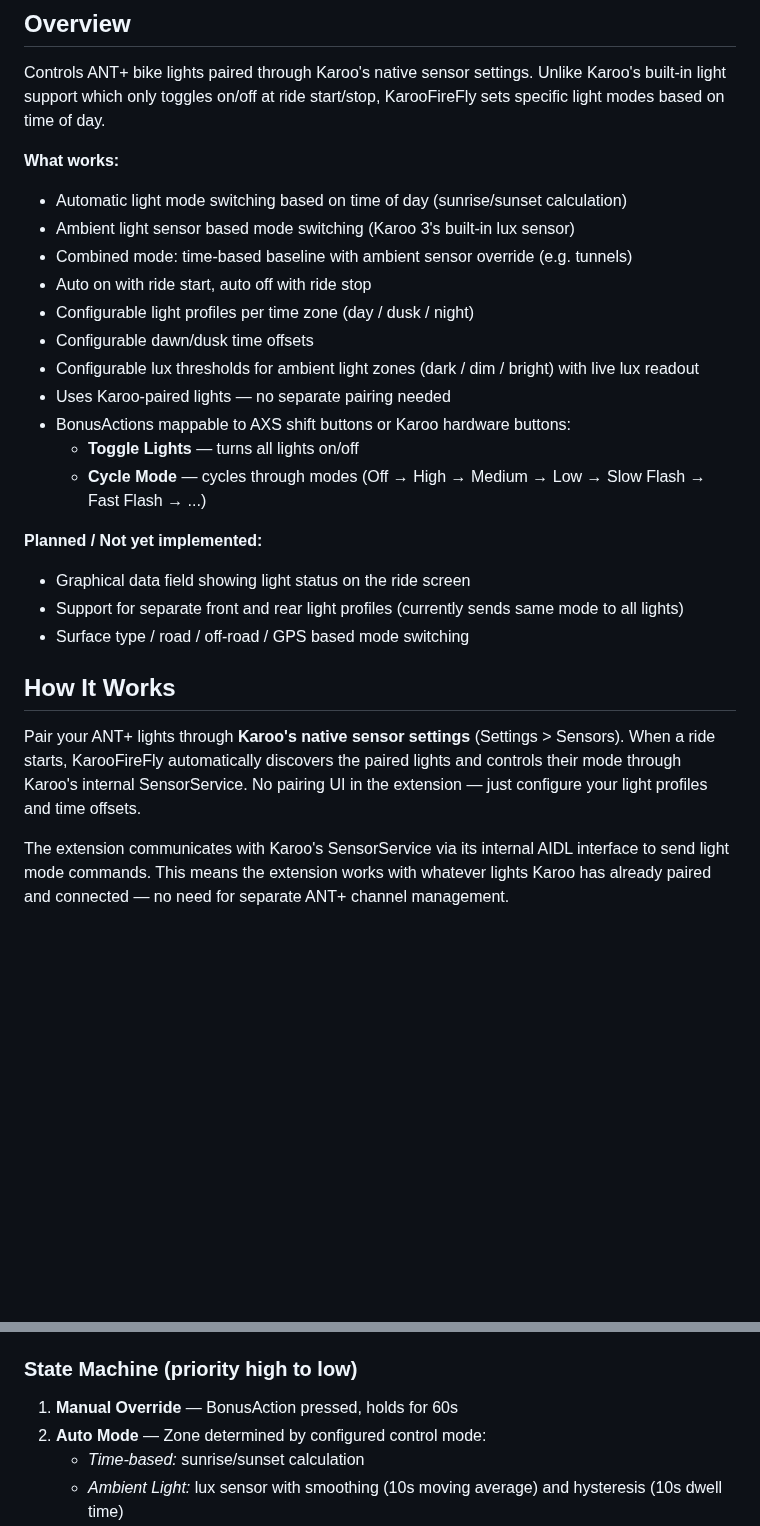
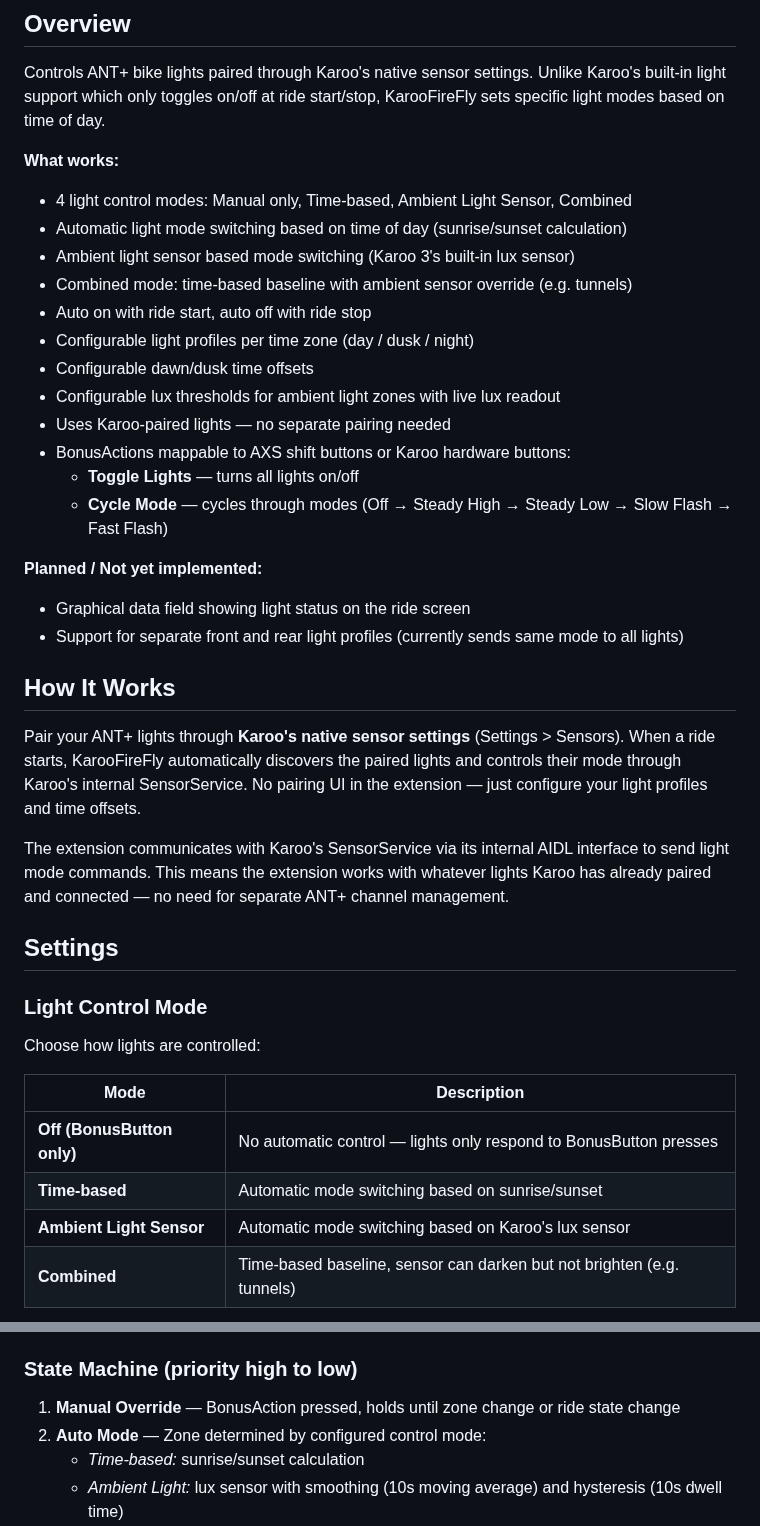
Before and after one commit to derstrassi/karoofirefly, a Markdown page: README.md, 2 parts joined by grey strips. Drawn GitHub-style; blank space fills up the shorter version.

```diff
--- a/README.md
+++ b/README.md
@@ -15,25 +15,39 @@ ANT+ Smart Bike Light Controller extension for Hammerhead Karoo 3.
 Controls ANT+ bike lights paired through Karoo's native sensor settings. Unlike Karoo's built-in light support which only toggles on/off at ride start/stop, KarooFireFly sets specific light modes based on time of day.
 
 **What works:**
+- 4 light control modes: Manual only, Time-based, Ambient Light Sensor, Combined
 - Automatic light mode switching based on time of day (sunrise/sunset calculation)
 - Ambient light sensor based mode switching (Karoo 3's built-in lux sensor)
 - Combined mode: time-based baseline with ambient sensor override (e.g. tunnels)
 - Auto on with ride start, auto off with ride stop
 - Configurable light profiles per time zone (day / dusk / night)
 - Configurable dawn/dusk time offsets
-- Configurable lux thresholds for ambient light zones (dark / dim / bright) with live lux readout
+- Configurable lux thresholds for ambient light zones with live lux readout
 - Uses Karoo-paired lights — no separate pairing needed
 - BonusActions mappable to AXS shift buttons or Karoo hardware buttons:
   - **Toggle Lights** — turns all lights on/off
-  - **Cycle Mode** — cycles through modes (Off → High → Medium → Low → Slow Flash → Fast Flash → ...)
+  - **Cycle Mode** — cycles through modes (Off → Steady High → Steady Low → Slow Flash → Fast Flash)
 
 **Planned / Not yet implemented:**
 - Graphical data field showing light status on the ride screen
 - Support for separate front and rear light profiles (currently sends same mode to all lights)
-- Surface type / road / off-road / GPS based mode switching
 
 ## How It Works
 
 Pair your ANT+ lights through **Karoo's native sensor settings** (Settings > Sensors). When a ride starts, KarooFireFly automatically discovers the paired lights and controls their mode through Karoo's internal SensorService. No pairing UI in the extension — just configure your light profiles and time offsets.
 
 The extension communicates with Karoo's SensorService via its internal AIDL interface to send light mode commands. This means the extension works with whatever lights Karoo has already paired and connected — no need for separate ANT+ channel management.
+
+## Settings
+
+### Light Control Mode
+
+Choose how lights are controlled:
+
+| Mode | Description |
+|------|-------------|
+| **Off (BonusButton only)** | No automatic control — lights only respond to BonusButton presses |
+| **Time-based** | Automatic mode switching based on sunrise/sunset |
+| **Ambient Light Sensor** | Automatic mode switching based on Karoo's lux sensor |
+| **Combined** | Time-based baseline, sensor can darken but not brighten (e.g. tunnels) |
+
@@ -51,7 +85,7 @@ The extension communicates with Karoo's SensorService via its internal AIDL inte
 
 ### State Machine (priority high to low)
 
-1. **Manual Override** — BonusAction pressed, holds for 60s
+1. **Manual Override** — BonusAction pressed, holds until zone change or ride state change
 2. **Auto Mode** — Zone determined by configured control mode:
    - *Time-based:* sunrise/sunset calculation
    - *Ambient Light:* lux sensor with smoothing (10s moving average) and hysteresis (10s dwell time)
```
Also changed, not shown: other parts of README.md (+20 -0 lines), docs/settings_ambient.png (added), docs/settings_combined.png (added), docs/settings_manual.png (added), docs/settings_profiles.png (added), docs/settings_timebased.png (added).
